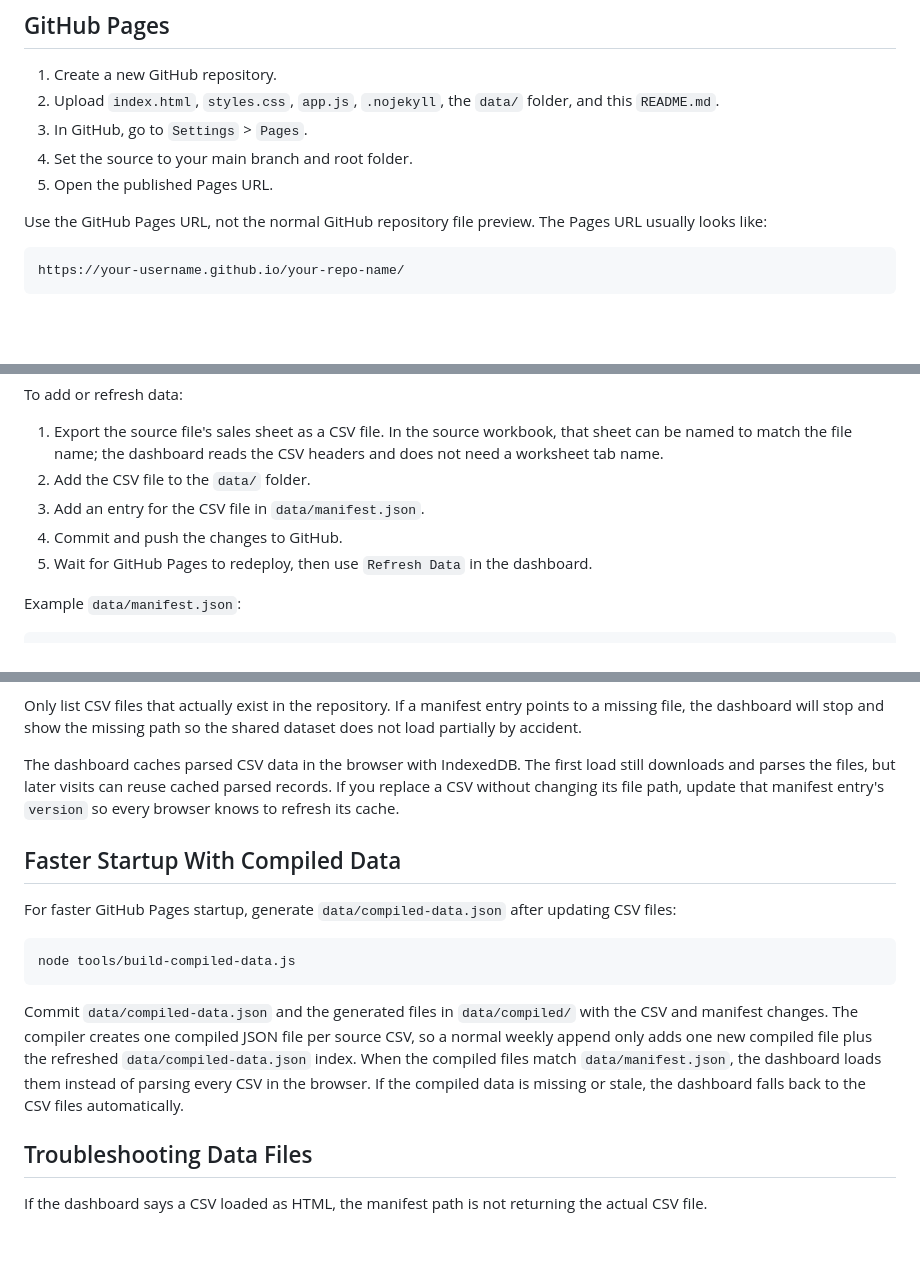
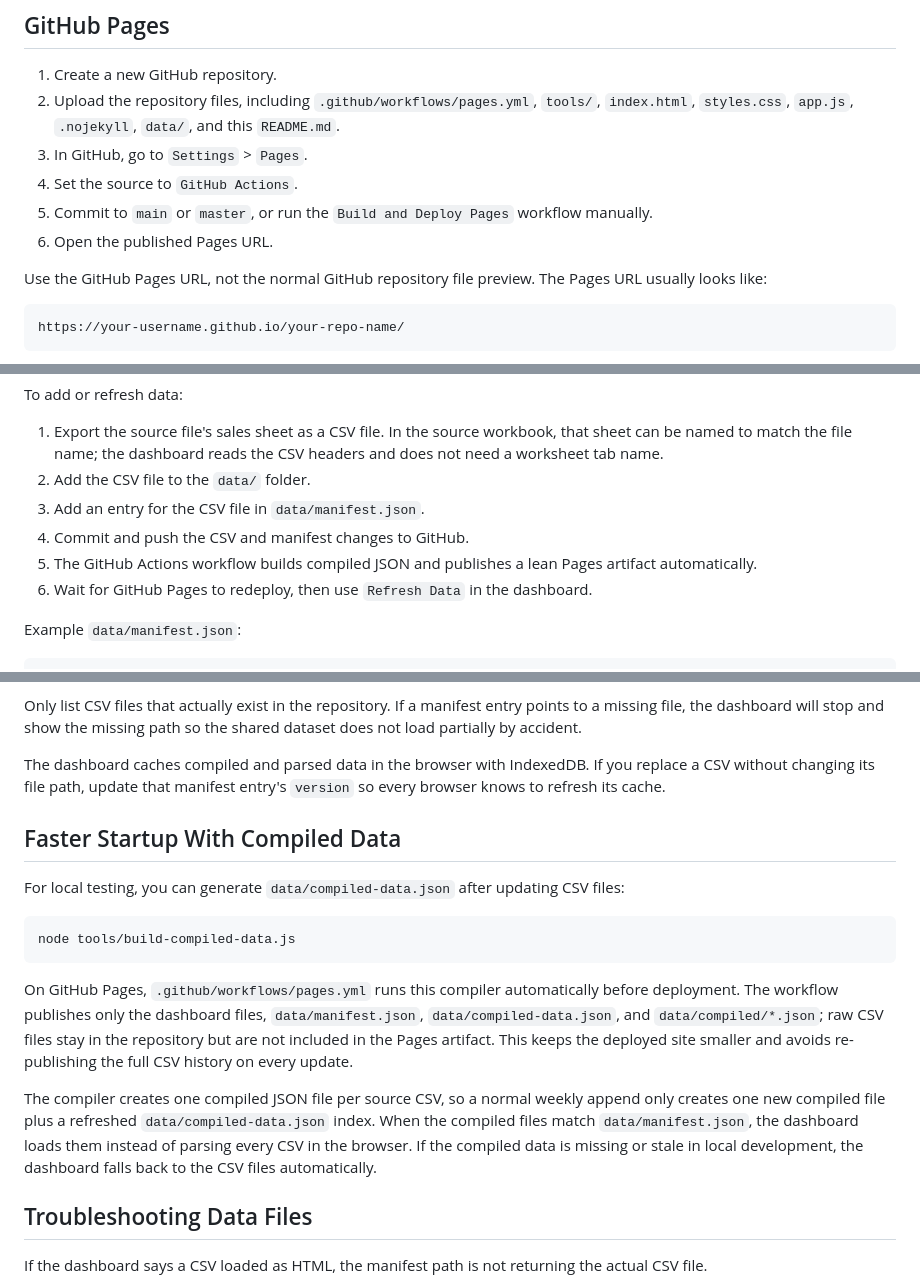
Before and after one commit to jasonl-jd/product-dashboard, a Markdown page: README.md, 3 parts joined by grey strips. Rendered like a GitHub page; blank space fills up the shorter version.

````diff
--- a/README.md
+++ b/README.md
@@ -65,10 +65,11 @@ http://localhost:8080
 ## GitHub Pages
 
 1. Create a new GitHub repository.
-2. Upload `index.html`, `styles.css`, `app.js`, `.nojekyll`, the `data/` folder, and this `README.md`.
+2. Upload the repository files, including `.github/workflows/pages.yml`, `tools/`, `index.html`, `styles.css`, `app.js`, `.nojekyll`, `data/`, and this `README.md`.
 3. In GitHub, go to `Settings` > `Pages`.
-4. Set the source to your main branch and root folder.
-5. Open the published Pages URL.
+4. Set the source to `GitHub Actions`.
+5. Commit to `main` or `master`, or run the `Build and Deploy Pages` workflow manually.
+6. Open the published Pages URL.
 
 Use the GitHub Pages URL, not the normal GitHub repository file preview. The Pages URL usually looks like:
 
@@ -87,8 +88,9 @@ To add or refresh data:
 1. Export the source file's sales sheet as a CSV file. In the source workbook, that sheet can be named to match the file name; the dashboard reads the CSV headers and does not need a worksheet tab name.
 2. Add the CSV file to the `data/` folder.
 3. Add an entry for the CSV file in `data/manifest.json`.
-4. Commit and push the changes to GitHub.
-5. Wait for GitHub Pages to redeploy, then use `Refresh Data` in the dashboard.
+4. Commit and push the CSV and manifest changes to GitHub.
+5. The GitHub Actions workflow builds compiled JSON and publishes a lean Pages artifact automatically.
+6. Wait for GitHub Pages to redeploy, then use `Refresh Data` in the dashboard.
 
 Example `data/manifest.json`:
 
@@ -113,17 +115,19 @@ The static dashboard cannot write uploads back to GitHub by itself; data file ma
 
 Only list CSV files that actually exist in the repository. If a manifest entry points to a missing file, the dashboard will stop and show the missing path so the shared dataset does not load partially by accident.
 
-The dashboard caches parsed CSV data in the browser with IndexedDB. The first load still downloads and parses the files, but later visits can reuse cached parsed records. If you replace a CSV without changing its file path, update that manifest entry's `version` so every browser knows to refresh its cache.
+The dashboard caches compiled and parsed data in the browser with IndexedDB. If you replace a CSV without changing its file path, update that manifest entry's `version` so every browser knows to refresh its cache.
 
 ## Faster Startup With Compiled Data
 
-For faster GitHub Pages startup, generate `data/compiled-data.json` after updating CSV files:
+For local testing, you can generate `data/compiled-data.json` after updating CSV files:
 
 ```powershell
 node tools/build-compiled-data.js
 ```
 
-Commit `data/compiled-data.json` and the generated files in `data/compiled/` with the CSV and manifest changes. The compiler creates one compiled JSON file per source CSV, so a normal weekly append only adds one new compiled file plus the refreshed `data/compiled-data.json` index. When the compiled files match `data/manifest.json`, the dashboard loads them instead of parsing every CSV in the browser. If the compiled data is missing or stale, the dashboard falls back to the CSV files automatically.
+On GitHub Pages, `.github/workflows/pages.yml` runs this compiler automatically before deployment. The workflow publishes only the dashboard files, `data/manifest.json`, `data/compiled-data.json`, and `data/compiled/*.json`; raw CSV files stay in the repository but are not included in the Pages artifact. This keeps the deployed site smaller and avoids re-publishing the full CSV history on every update.
+
+The compiler creates one compiled JSON file per source CSV, so a normal weekly append only creates one new compiled file plus a refreshed `data/compiled-data.json` index. When the compiled files match `data/manifest.json`, the dashboard loads them instead of parsing every CSV in the browser. If the compiled data is missing or stale in local development, the dashboard falls back to the CSV files automatically.
 
 ## Troubleshooting Data Files
 
````
Also changed, not shown: other parts of README.md (+2 -2 lines).
